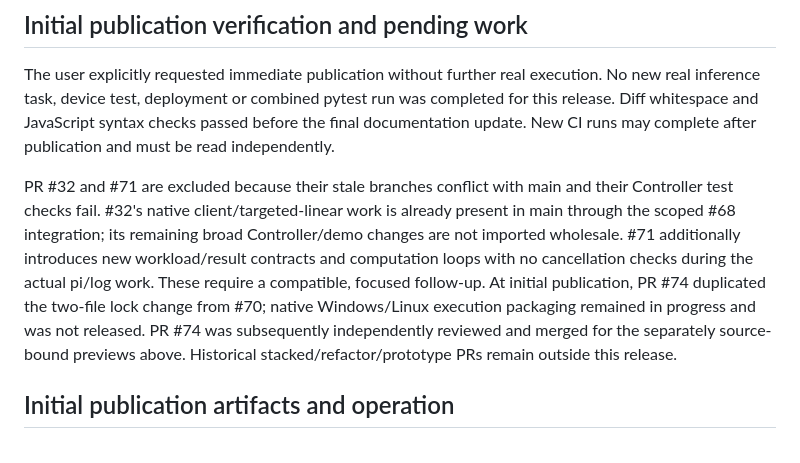
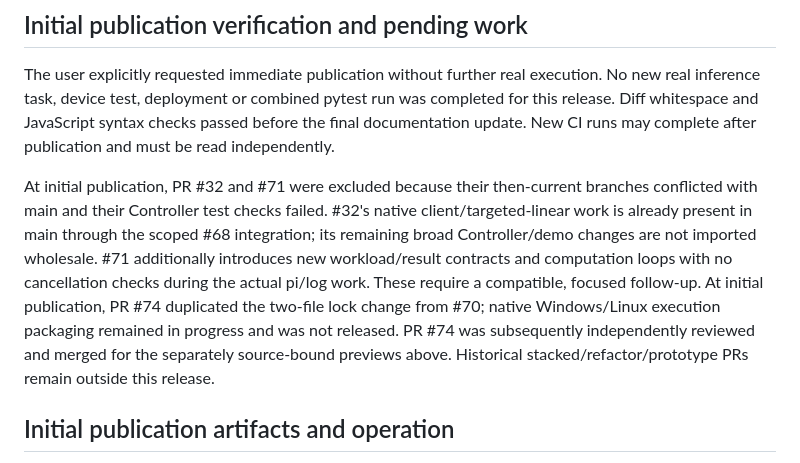
Before and after one commit to 7onytang/LastCore, a Markdown page: submission/RELEASE-v0.1.1.md, the part around the change. Drawn GitHub-style.

Commit message:
docs: date historical PR exclusion assessment

```diff
--- a/submission/RELEASE-v0.1.1.md
+++ b/submission/RELEASE-v0.1.1.md
@@ -26,7 +26,7 @@ The mainline review-thread API returned no inline threads for #67, #70, #71 and
 
 The user explicitly requested immediate publication without further real execution. No new real inference task, device test, deployment or combined pytest run was completed for this release. Diff whitespace and JavaScript syntax checks passed before the final documentation update. New CI runs may complete after publication and must be read independently.
 
-PR #32 and #71 are excluded because their stale branches conflict with main and their Controller test checks fail. #32's native client/targeted-linear work is already present in main through the scoped #68 integration; its remaining broad Controller/demo changes are not imported wholesale. #71 additionally introduces new workload/result contracts and computation loops with no cancellation checks during the actual pi/log work. These require a compatible, focused follow-up. At initial publication, PR #74 duplicated the two-file lock change from #70; native Windows/Linux execution packaging remained in progress and was not released. PR #74 was subsequently independently reviewed and merged for the separately source-bound previews above. Historical stacked/refactor/prototype PRs remain outside this release.
+At initial publication, PR #32 and #71 were excluded because their then-current branches conflicted with main and their Controller test checks failed. #32's native client/targeted-linear work is already present in main through the scoped #68 integration; its remaining broad Controller/demo changes are not imported wholesale. #71 additionally introduces new workload/result contracts and computation loops with no cancellation checks during the actual pi/log work. These require a compatible, focused follow-up. At initial publication, PR #74 duplicated the two-file lock change from #70; native Windows/Linux execution packaging remained in progress and was not released. PR #74 was subsequently independently reviewed and merged for the separately source-bound previews above. Historical stacked/refactor/prototype PRs remain outside this release.
 
 ## Initial publication artifacts and operation
 
```
